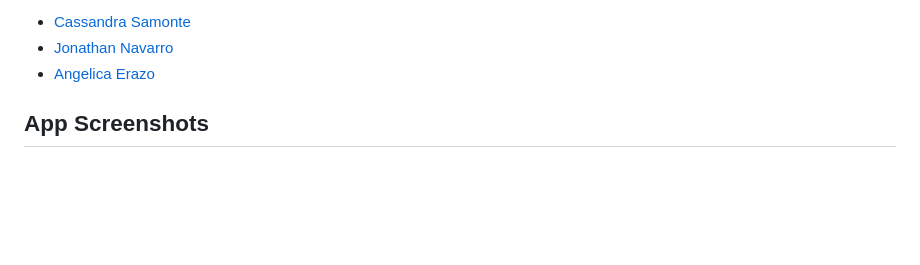
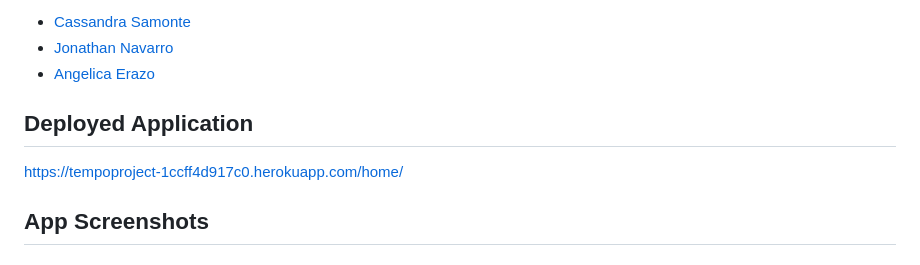
Before and after one commit to Cassandra-Samonte/Tempo, a Markdown page: README.md, the part around the change. Rendered like a GitHub page; blank space fills up the shorter version.

```diff
--- a/README.md
+++ b/README.md
@@ -14,6 +14,8 @@ TEAM NAME: The Coding Cowboys
 - [Jonathan Navarro](https://github.com/Jonnaa)
 - [Angelica Erazo](https://github.com/amerazo)
 
+## Deployed Application
+https://tempoproject-1ccff4d917c0.herokuapp.com/home/
 
 ## App Screenshots
 #### Home
```
